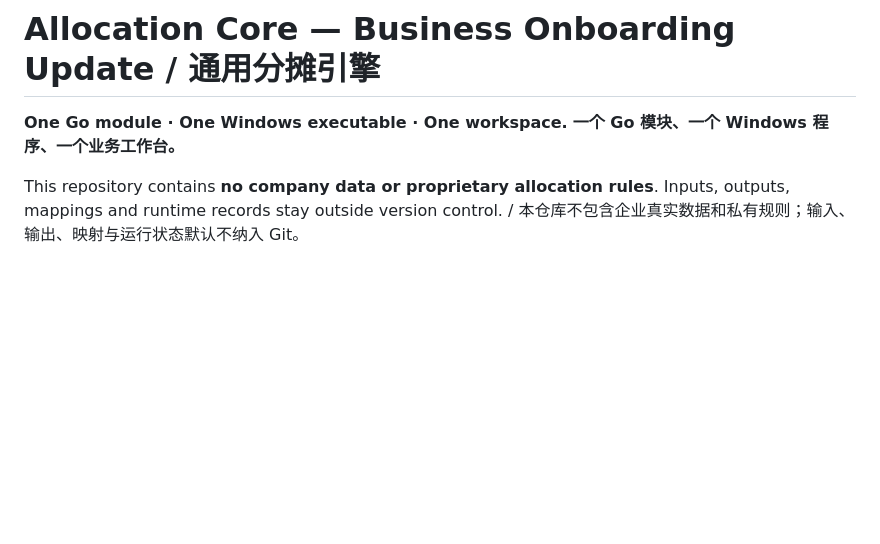
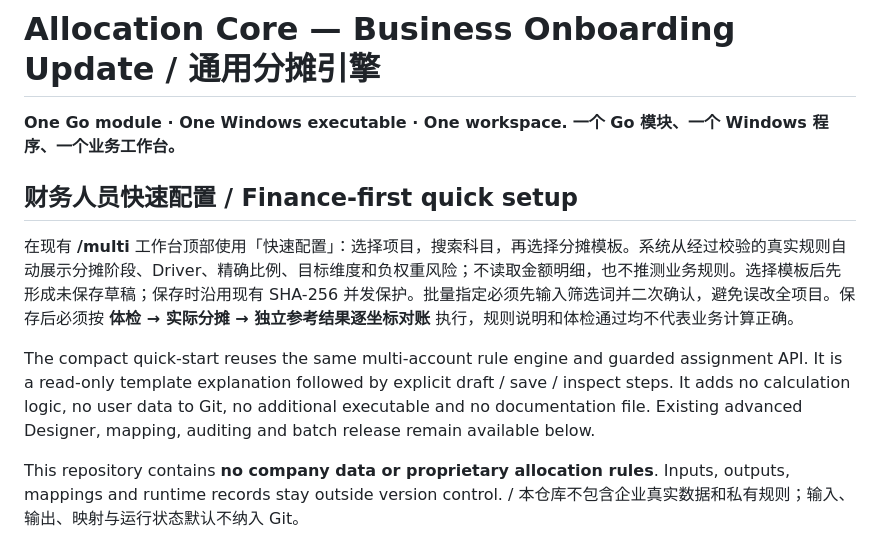
Before and after one commit to realYurk/Allocation-Core, a Markdown page: README.md, the part around the change. Rendered like a GitHub page; blank space fills up the shorter version.

Commit message:
Document concise finance-first setup in existing README

```diff
--- a/README.md
+++ b/README.md
@@ -2,6 +2,12 @@
 
 **One Go module · One Windows executable · One workspace.**
 **一个 Go 模块、一个 Windows 程序、一个业务工作台。**
+
+## 财务人员快速配置 / Finance-first quick setup
+
+在现有 **/multi** 工作台顶部使用「快速配置」：选择项目，搜索科目，再选择分摊模板。系统从经过校验的真实规则自动展示分摊阶段、Driver、精确比例、目标维度和负权重风险；不读取金额明细，也不推测业务规则。选择模板后先形成未保存草稿；保存时沿用现有 SHA-256 并发保护。批量指定必须先输入筛选词并二次确认，避免误改全项目。保存后必须按 **体检 → 实际分摊 → 独立参考结果逐坐标对账** 执行，规则说明和体检通过均不代表业务计算正确。
+
+The compact quick-start reuses the same multi-account rule engine and guarded assignment API. It is a read-only template explanation followed by explicit draft / save / inspect steps. It adds no calculation logic, no user data to Git, no additional executable and no documentation file. Existing advanced Designer, mapping, auditing and batch release remain available below.
 
 This repository contains **no company data or proprietary allocation rules**. Inputs, outputs, mappings and runtime records stay outside version control. / 本仓库不包含企业真实数据和私有规则；输入、输出、映射与运行状态默认不纳入 Git。
 
```
